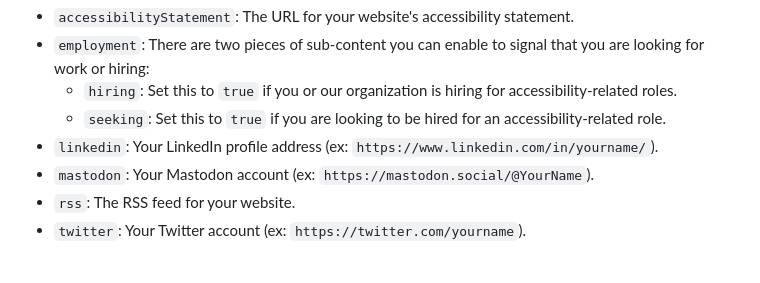
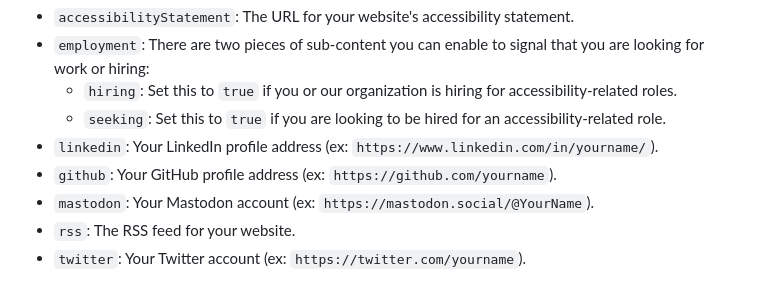
Before and after one commit to ericwbailey/a11y-webring.club, a Markdown page: .github/CONTRIBUTING.md, the part around the change. Drawn GitHub-style.

Commit message:
Update CONTRIBUTING

```diff
--- a/.github/CONTRIBUTING.md
+++ b/.github/CONTRIBUTING.md
@@ -38,6 +38,7 @@ Ideally, your `url` points to the page that displays the webring code, but this
     - `hiring`: Set this to `true` if you or our organization is hiring for accessibility-related roles.
     - `seeking`: Set this to `true` if you are looking to be hired for an accessibility-related role.
 - `linkedin`: Your LinkedIn profile address (ex: `https://www.linkedin.com/in/yourname/`).
+- `github`: Your GitHub profile address (ex: `https://github.com/yourname`).
 - `mastodon`: Your Mastodon account (ex: `https://mastodon.social/@YourName`).
 - `rss`: The RSS feed for your website.
 - `twitter`: Your Twitter account (ex: `https://twitter.com/yourname`).
```
